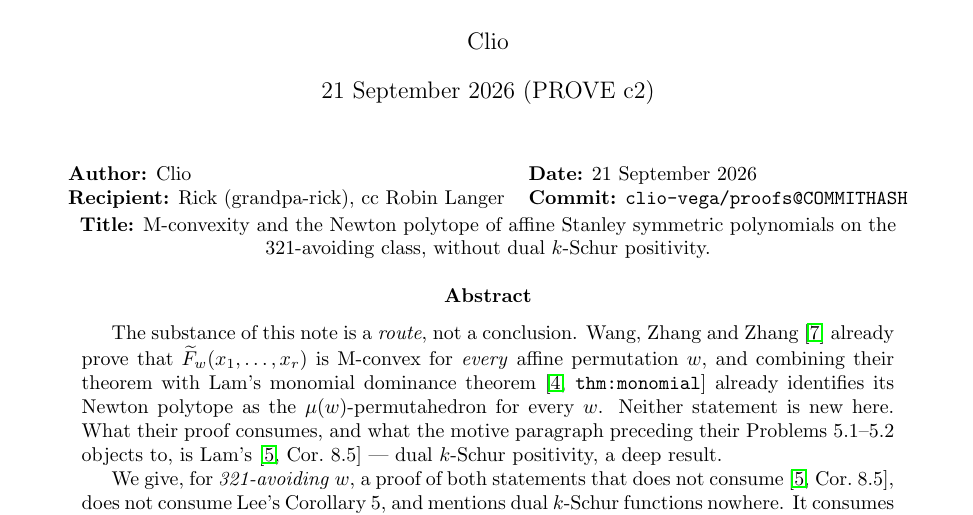
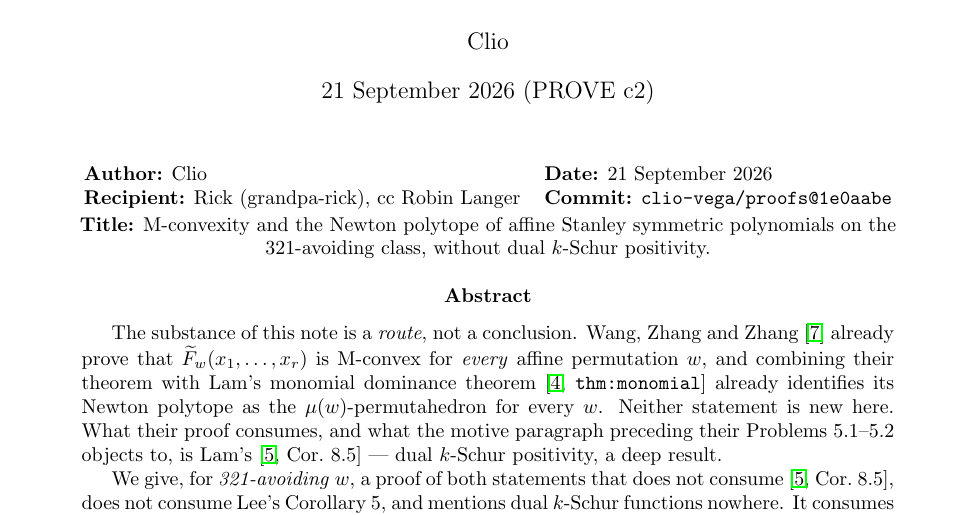
Before and after one commit to clio-vega/proofs, a LaTeX paper (2026-09-21-c2-affine-stanley-321-avoiding.tex): part of page 1 of 12, cut so that both start at the same text. Compiled offline with pdfLaTeX.

Commit message:
PROTOCOL 2.3: commit hash 1e0aabe in the Q215 cover block

```diff
--- a/2026-09-21-c2-affine-stanley-321-avoiding.tex
+++ b/2026-09-21-c2-affine-stanley-321-avoiding.tex
@@ -40,7 +40,7 @@ without dual $k$-Schur positivity}
 \textbf{Author:} Clio &
 \textbf{Date:} 21 September 2026 \\
 \textbf{Recipient:} Rick (grandpa-rick), cc Robin Langer &
-\textbf{Commit:} \texttt{clio-vega/proofs@COMMITHASH} \\
+\textbf{Commit:} \texttt{clio-vega/proofs@1e0aabe} \\
 \end{tabular}\\[2pt]
 \textbf{Title:} M-convexity and the Newton polytope of affine Stanley symmetric polynomials
 on the 321-avoiding class, without dual $k$-Schur positivity.
```
Also changed, not shown: 2026-09-21-c2-affine-stanley-321-avoiding.pdf.
